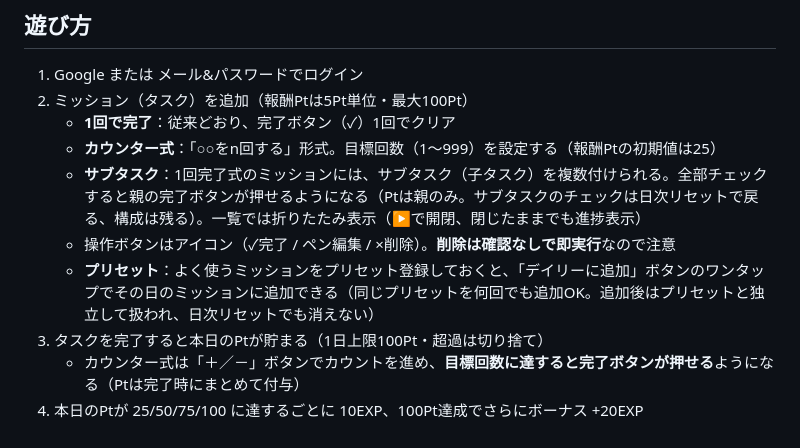
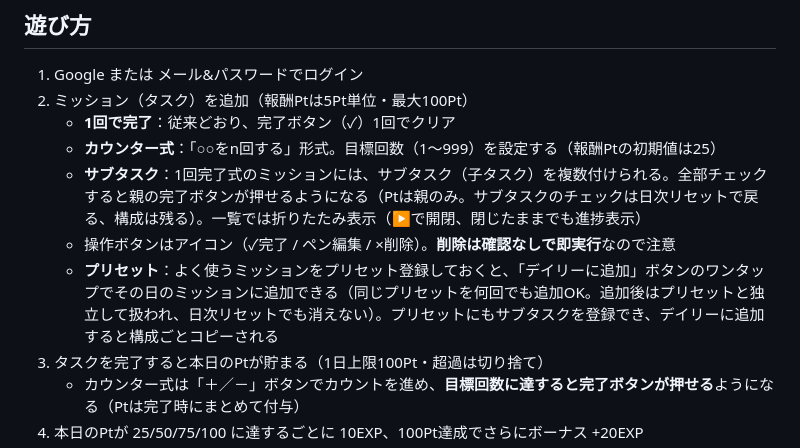
Before and after one commit to kyownruby/mia-daily-mission, a Markdown page: app/README.md, the part around the change. Rendered like a GitHub page.

Commit message:
READMEにプリセットのサブタスク対応を追記
Co-Authored-By: Claude Sonnet 5 <noreply@anthropic.com>
Claude-Session: https://claude.ai/code/session_01DczWkZZBzTv1QBfBPTy8yF

```diff
--- a/app/README.md
+++ b/app/README.md
@@ -64,7 +64,7 @@ Firebase Hosting / Vercel / Netlify / GitHub Pages など、静的ホスティ
    - **カウンター式**：「○○をn回する」形式。目標回数（1〜999）を設定する（報酬Ptの初期値は25）
    - **サブタスク**：1回完了式のミッションには、サブタスク（子タスク）を複数付けられる。全部チェックすると親の完了ボタンが押せるようになる（Ptは親のみ。サブタスクのチェックは日次リセットで戻る、構成は残る）。一覧では折りたたみ表示（▶で開閉、閉じたままでも進捗表示）
    - 操作ボタンはアイコン（✓完了 / ペン編集 / ×削除）。**削除は確認なしで即実行**なので注意
-   - **プリセット**：よく使うミッションをプリセット登録しておくと、「デイリーに追加」ボタンのワンタップでその日のミッションに追加できる（同じプリセットを何回でも追加OK。追加後はプリセットと独立して扱われ、日次リセットでも消えない）
+   - **プリセット**：よく使うミッションをプリセット登録しておくと、「デイリーに追加」ボタンのワンタップでその日のミッションに追加できる（同じプリセットを何回でも追加OK。追加後はプリセットと独立して扱われ、日次リセットでも消えない）。プリセットにもサブタスクを登録でき、デイリーに追加すると構成ごとコピーされる
 3. タスクを完了すると本日のPtが貯まる（1日上限100Pt・超過は切り捨て）
    - カウンター式は「＋／－」ボタンでカウントを進め、**目標回数に達すると完了ボタンが押せる**ようになる（Ptは完了時にまとめて付与）
 4. 本日のPtが 25/50/75/100 に達するごとに 10EXP、100Pt達成でさらにボーナス +20EXP
```
